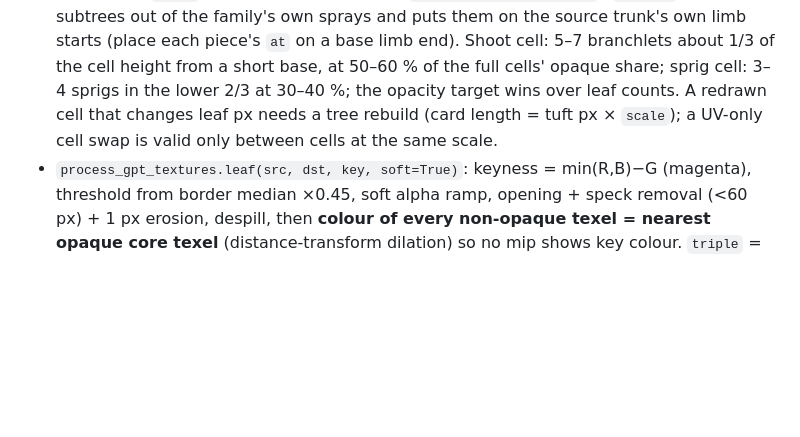
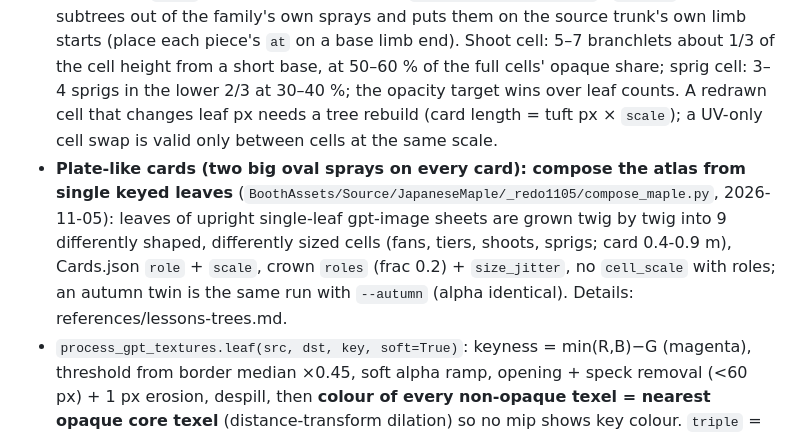
Before and after one commit to tsuseki/Agentic-VRChat-World-Development-Kit, a Markdown page: skills/lowpoly-tree-generation/SKILL.md, the part around the change. Drawn GitHub-style; blank space fills up the shorter version.

Commit message:
lowpoly-tree-generation SKILL: pointer to the composed single-leaf atlas method

```diff
--- a/skills/lowpoly-tree-generation/SKILL.md
+++ b/skills/lowpoly-tree-generation/SKILL.md
@@ -173,6 +173,7 @@ Only channel 1 changes, and it is deterministic from the UVMap, so re-running on
 - **Every new or changed atlas (leaf cells and bark) is shown to the orchestrator/user as a PNG and approved BEFORE any build uses it** (user 2026-10-27: "you should review textures before using them"). Build it outside `tex/` (old vs new side by side, the new cell over grey), send the paths, wait for the OK, then copy it into `tex/`.
 - **Leaves keep one size in metres across cells.** Measure the median leaf length per cell (px); a cell painted with bigger leaves gets `"scale"` = others / its own in `Leaves_Cards.json` and the variants drawing it set crown `cell_scale=True` (card length × the drawn cell's scale), so the built leaf length matches within ±10 %.
 - **Sparse variety cells (shoot / sprig roles) are several small real branchlets at the full cells' leaf px (card scale ≈ 1), never one branch drawn bigger and shrunk by `scale`**, and never drawn stems: `compose_cells.py survey` / `compose` cuts subtrees out of the family's own sprays and puts them on the source trunk's own limb starts (place each piece's `at` on a base limb end). Shoot cell: 5–7 branchlets about 1/3 of the cell height from a short base, at 50–60 % of the full cells' opaque share; sprig cell: 3–4 sprigs in the lower 2/3 at 30–40 %; the opacity target wins over leaf counts. A redrawn cell that changes leaf px needs a tree rebuild (card length = tuft px × `scale`); a UV-only cell swap is valid only between cells at the same scale.
+- **Plate-like cards (two big oval sprays on every card): compose the atlas from single keyed leaves** (`BoothAssets/Source/JapaneseMaple/_redo1105/compose_maple.py`, 2026-11-05): leaves of upright single-leaf gpt-image sheets are grown twig by twig into 9 differently shaped, differently sized cells (fans, tiers, shoots, sprigs; card 0.4-0.9 m), Cards.json `role` + `scale`, crown `roles` (frac 0.2) + `size_jitter`, no `cell_scale` with roles; an autumn twin is the same run with `--autumn` (alpha identical). Details: references/lessons-trees.md.
 - `process_gpt_textures.leaf(src, dst, key, soft=True)`: keyness = min(R,B)−G (magenta), threshold from border median ×0.45, soft alpha ramp, opening + speck removal (<60 px) + 1 px erosion, despill, then **colour of every non-opaque texel = nearest opaque core texel** (distance-transform dilation) so no mip shows key colour. `triple` = 3 plumes side by side for narrow sprays (cypress).
 - **Long-stalked leaves (birch, maple): key with `thin_key.py`**, not `leaf()`: its opening + 1 px erosion deletes the 1–3 px stalks, and 25–60 % of opaque texels ended up as leaves floating > 8 px from any twig (short-stalked oak: 0 %). `thin_key.py` keeps a soft ramp with no opening or erosion (solid pieces < 60 px dropped, ramp within 2 px of solid texels, non-solid texels recoloured from the nearest solid one).
 - **Pick sprays by measured floating and wood share** (`spray_metrics.py sprays <png…> [--thin] [--thicken stalk]` for candidates, `spray_metrics.py atlas <png> <Cards.json>` for an atlas; show both on every atlas review sheet). Floating ≤ ~4–6 % per full cell (a shipped beech atlas measured 17–36 %, re-picked sources 0.4–9.4 %). Wood share (opaque texels in the top 80 % of a cell that aren't foliage-coloured): broadleaf ≤ 0.18 per cell, needle sprays ≤ 0.08 (shipped broadleaf 0.07–0.16). Cut wood by re-picking lower-wood sources; image processing barely helps: thicken only the leaf stalks (+ a 1 px grey closing of twig gaps), and never trim bare twig tips on thin broken twigs (the trim cuts twigs off and floating rises to 10–27 %). Re-cutting the same spray at other seeds gains little: change the source.
```
